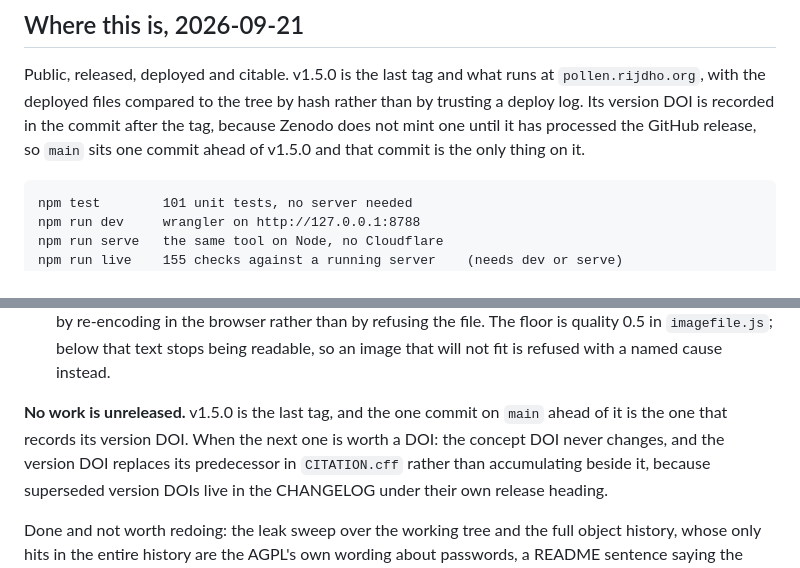
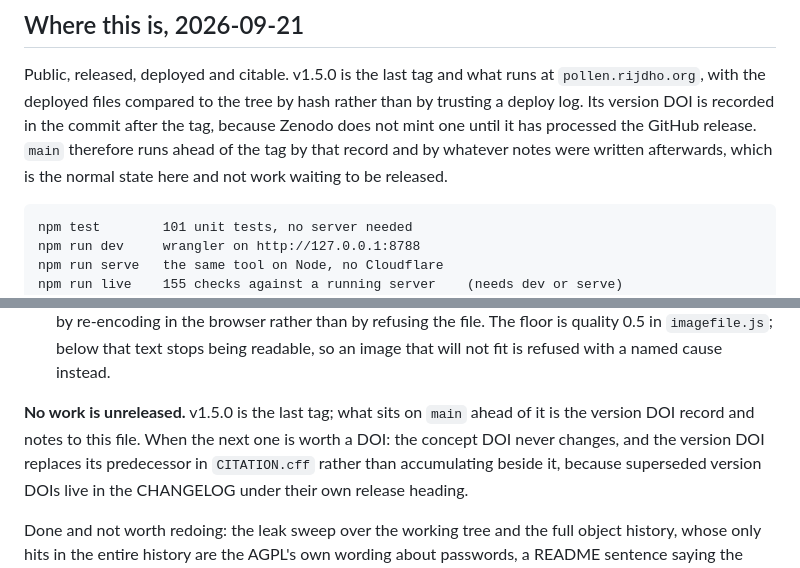
Before and after one commit to rijdho/pollen, a Markdown page: CLAUDE.md, 2 parts joined by grey strips. Rendered like a GitHub page.

Commit message:
Phrase it so the next commit cannot falsify it
The previous commit said main was one commit ahead of the tag, which its own
existence made wrong: writing the sentence added the second. Counting commits
in a file that is edited after every release is a claim with a short shelf
life, so it now names what is ahead of the tag rather than how much.

```diff
--- a/CLAUDE.md
+++ b/CLAUDE.md
@@ -282,8 +282,9 @@ decoding the new matrix would make that test vacuous.**
 Public, released, deployed and citable. v1.5.0 is the last tag and what runs at
 `pollen.rijdho.org`, with the deployed files compared to the tree by hash rather than by
 trusting a deploy log. Its version DOI is recorded in the commit after the tag, because
-Zenodo does not mint one until it has processed the GitHub release, so `main` sits one
-commit ahead of v1.5.0 and that commit is the only thing on it.
+Zenodo does not mint one until it has processed the GitHub release. `main` therefore runs
+ahead of the tag by that record and by whatever notes were written afterwards, which is
+the normal state here and not work waiting to be released.
 
     npm test        101 unit tests, no server needed
     npm run dev     wrangler on http://127.0.0.1:8788
@@ -333,8 +334,8 @@ CHANGELOG under their own release heading.
    floor is quality 0.5 in `imagefile.js`; below that text stops being readable, so an
    image that will not fit is refused with a named cause instead.
 
-**No work is unreleased.** v1.5.0 is the last tag, and the one commit on `main` ahead of
-it is the one that records its version DOI. When the next one is worth a DOI: the concept DOI never changes, and the version DOI replaces
+**No work is unreleased.** v1.5.0 is the last tag; what sits on `main` ahead of it is the
+version DOI record and notes to this file. When the next one is worth a DOI: the concept DOI never changes, and the version DOI replaces
 its predecessor in `CITATION.cff` rather than accumulating beside it, because superseded
 version DOIs live in the CHANGELOG under their own release heading.
 
```
